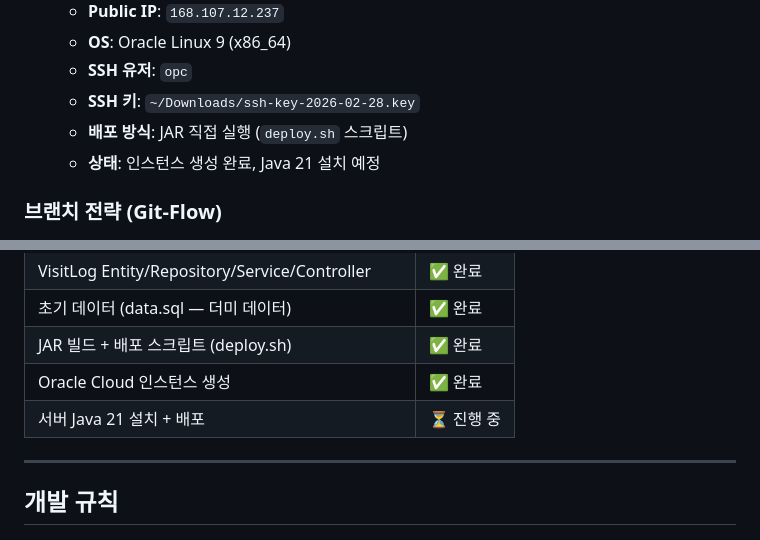
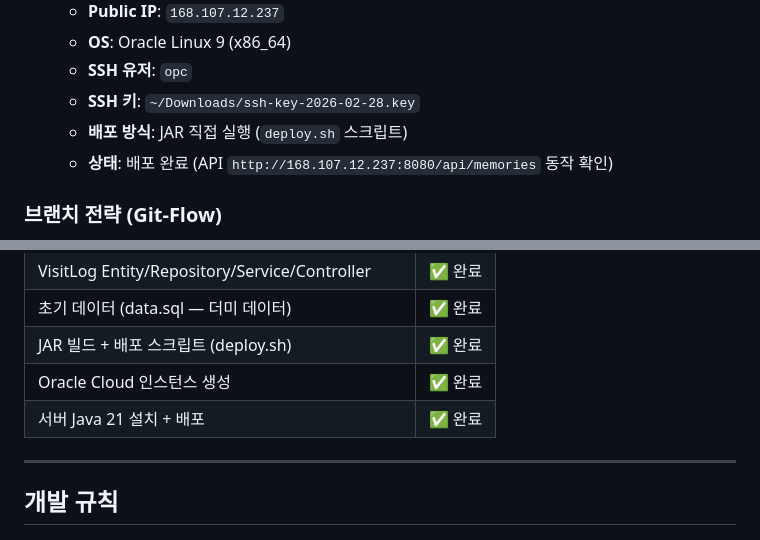
Before and after one commit to ParkHyunsu1110/secret-propose, a Markdown page: Onboard.md, 2 parts joined by grey strips. Rendered like a GitHub page.

```diff
--- a/Onboard.md
+++ b/Onboard.md
@@ -22,7 +22,7 @@
   - **SSH 유저**: `opc`
   - **SSH 키**: `~/Downloads/ssh-key-2026-02-28.key`
   - **배포 방식**: JAR 직접 실행 (`deploy.sh` 스크립트)
-  - **상태**: 인스턴스 생성 완료, Java 21 설치 예정
+  - **상태**: 배포 완료 (API `http://168.107.12.237:8080/api/memories` 동작 확인)
 
 ### 브랜치 전략 (Git-Flow)
 - **main**: 프로젝트 동작을 위한 최소한의 코드만 유지
@@ -124,7 +124,7 @@ frontend/                # Vue 3 + Vite (SPA)
 | 초기 데이터 (data.sql — 더미 데이터) | ✅ 완료 |
 | JAR 빌드 + 배포 스크립트 (deploy.sh) | ✅ 완료 |
 | Oracle Cloud 인스턴스 생성 | ✅ 완료 |
-| 서버 Java 21 설치 + 배포 | ⏳ 진행 중 |
+| 서버 Java 21 설치 + 배포 | ✅ 완료 |
 
 ---
 
```
Also changed, not shown: Plan.md (+2 -2 lines).
